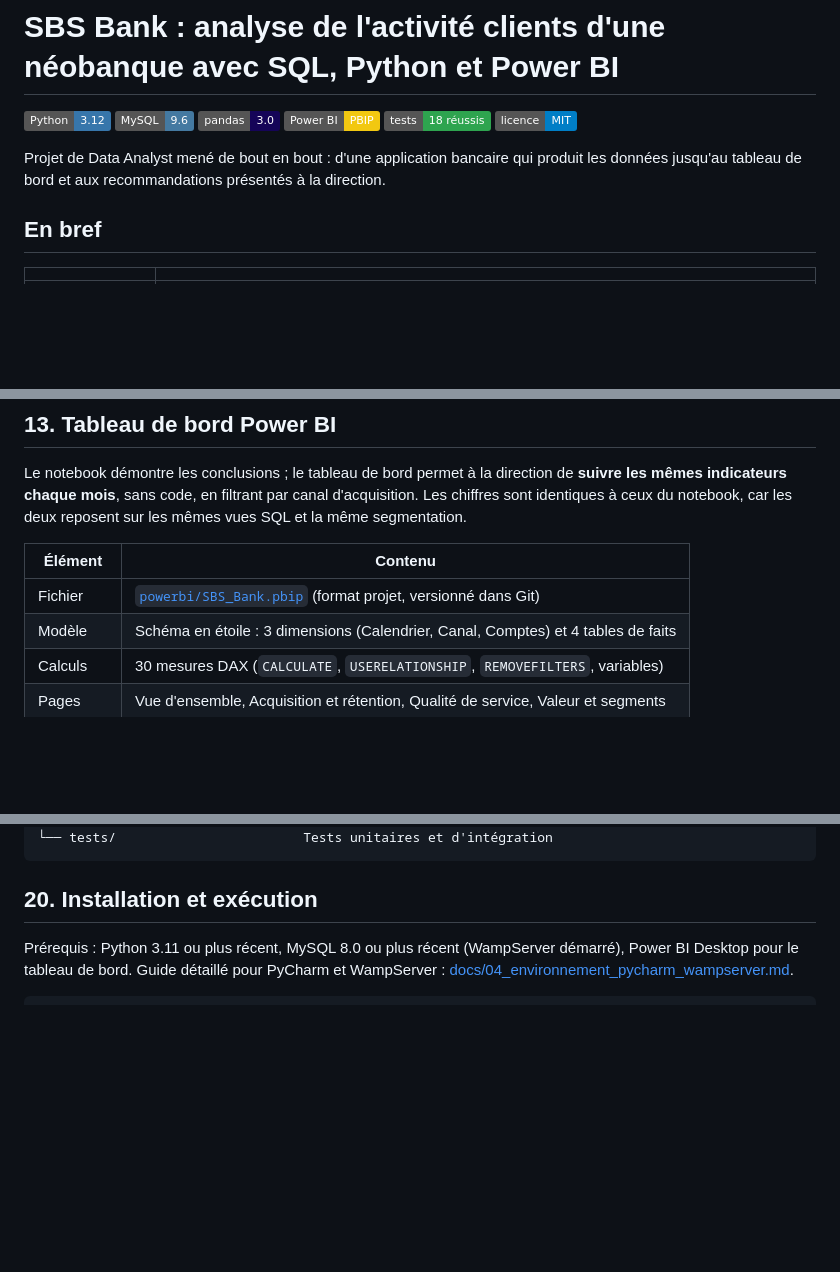
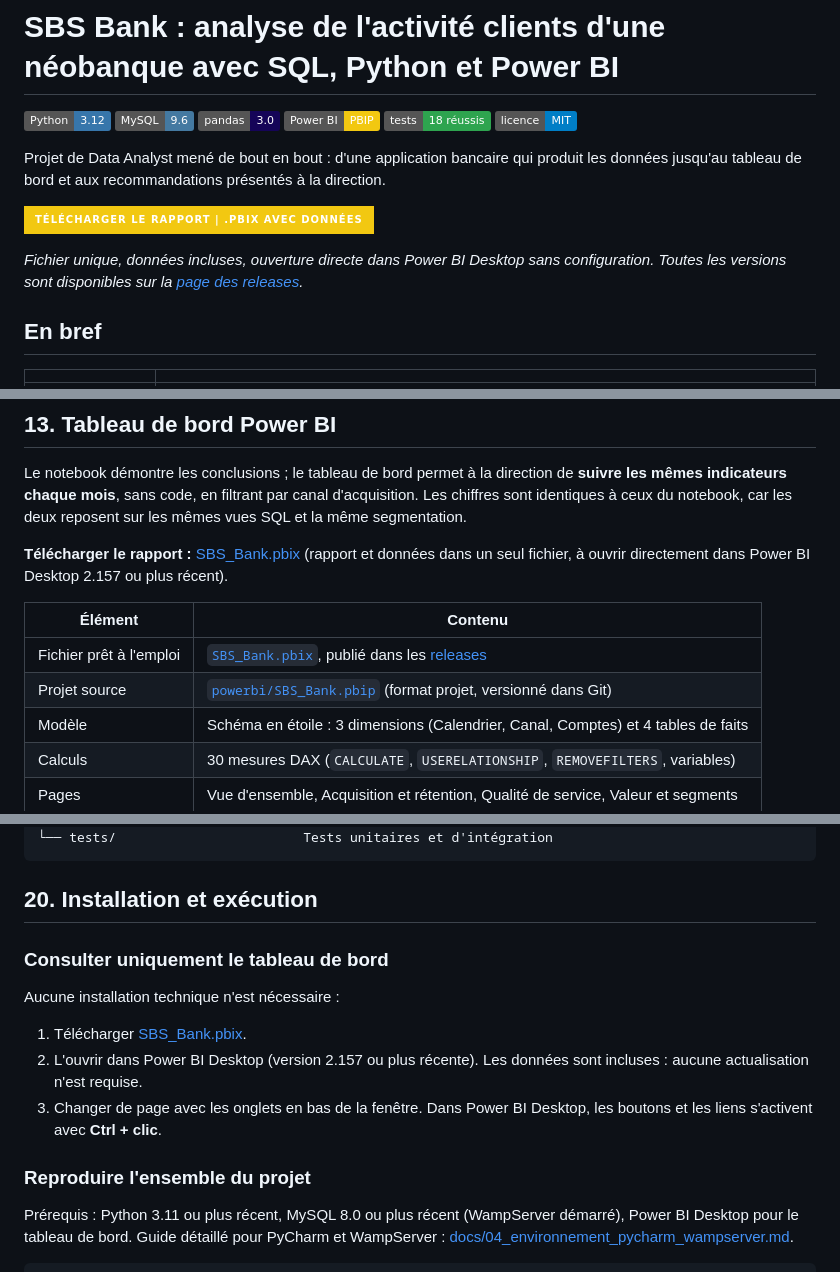
Before and after one commit to GomuGomuNo01/Simple-Banking-System-Python, a Markdown page: README.md, 3 parts joined by grey strips. GitHub-like rendering; badges without logos; blank space fills up the shorter version.

Commit message:
Ajouter le téléchargement du rapport Power BI v1.0
- Bouton de téléchargement du fichier .pbix (rapport et données) sous la présentation du projet
- Lien de téléchargement dans la section du tableau de bord
- Procédure de consultation rapide ajoutée à l'installation et à la documentation du tableau de bord
- Mention de la publication par release GitHub dans l'organisation du versionnement

````diff
--- a/README.md
+++ b/README.md
@@ -8,6 +8,10 @@
 ![Licence](https://img.shields.io/badge/licence-MIT-blue)
 
 Projet de Data Analyst mené de bout en bout : d'une application bancaire qui produit les données jusqu'au tableau de bord et aux recommandations présentés à la direction.
+
+[![Télécharger le rapport | .pbix avec données](https://img.shields.io/badge/T%C3%A9l%C3%A9charger%20le%20rapport%20%7C%20.pbix%20avec%20donn%C3%A9es-F2C811?style=for-the-badge&logo=powerbi&logoColor=black)](https://github.com/GomuGomuNo01/Simple-Banking-System-Python/releases/latest/download/SBS_Bank.pbix)
+
+*Fichier unique, données incluses, ouverture directe dans Power BI Desktop sans configuration. Toutes les versions sont disponibles sur la [page des releases](https://github.com/GomuGomuNo01/Simple-Banking-System-Python/releases).*
 
 ## En bref
 
@@ -314,9 +318,12 @@ Autres graphiques : [croissance mensuelle](reports/figures/02_croissance_mensuel
 
 Le notebook démontre les conclusions ; le tableau de bord permet à la direction de **suivre les mêmes indicateurs chaque mois**, sans code, en filtrant par canal d'acquisition. Les chiffres sont identiques à ceux du notebook, car les deux reposent sur les mêmes vues SQL et la même segmentation.
 
+**Télécharger le rapport :** [SBS_Bank.pbix](https://github.com/GomuGomuNo01/Simple-Banking-System-Python/releases/latest/download/SBS_Bank.pbix) (rapport et données dans un seul fichier, à ouvrir directement dans Power BI Desktop 2.157 ou plus récent).
+
 | Élément | Contenu |
 |---|---|
-| Fichier | [`powerbi/SBS_Bank.pbip`](powerbi) (format projet, versionné dans Git) |
+| Fichier prêt à l'emploi | [`SBS_Bank.pbix`](https://github.com/GomuGomuNo01/Simple-Banking-System-Python/releases/latest/download/SBS_Bank.pbix), publié dans les [releases](https://github.com/GomuGomuNo01/Simple-Banking-System-Python/releases) |
+| Projet source | [`powerbi/SBS_Bank.pbip`](powerbi) (format projet, versionné dans Git) |
 | Modèle | Schéma en étoile : 3 dimensions (Calendrier, Canal, Comptes) et 4 tables de faits |
 | Calculs | 30 mesures DAX (`CALCULATE`, `USERELATIONSHIP`, `REMOVEFILTERS`, variables) |
 | Pages | Vue d'ensemble, Acquisition et rétention, Qualité de service, Valeur et segments |
@@ -479,6 +486,16 @@ Les indicateurs de suivi sont disponibles dans le tableau de bord Power BI. Les
 
 ## 20. Installation et exécution
 
+### Consulter uniquement le tableau de bord
+
+Aucune installation technique n'est nécessaire :
+
+1. Télécharger [SBS_Bank.pbix](https://github.com/GomuGomuNo01/Simple-Banking-System-Python/releases/latest/download/SBS_Bank.pbix).
+2. L'ouvrir dans Power BI Desktop (version 2.157 ou plus récente). Les données sont incluses : aucune actualisation n'est requise.
+3. Changer de page avec les onglets en bas de la fenêtre. Dans Power BI Desktop, les boutons et les liens s'activent avec **Ctrl + clic**.
+
+### Reproduire l'ensemble du projet
+
 Prérequis : Python 3.11 ou plus récent, MySQL 8.0 ou plus récent (WampServer démarré), Power BI Desktop pour le tableau de bord. Guide détaillé pour PyCharm et WampServer : [docs/04_environnement_pycharm_wampserver.md](docs/04_environnement_pycharm_wampserver.md).
 
 ```bash
````
Also changed, not shown: other parts of README.md (+2 -1 lines), docs/05_tableau_de_bord_power_bi.md (+4 -0 lines).
